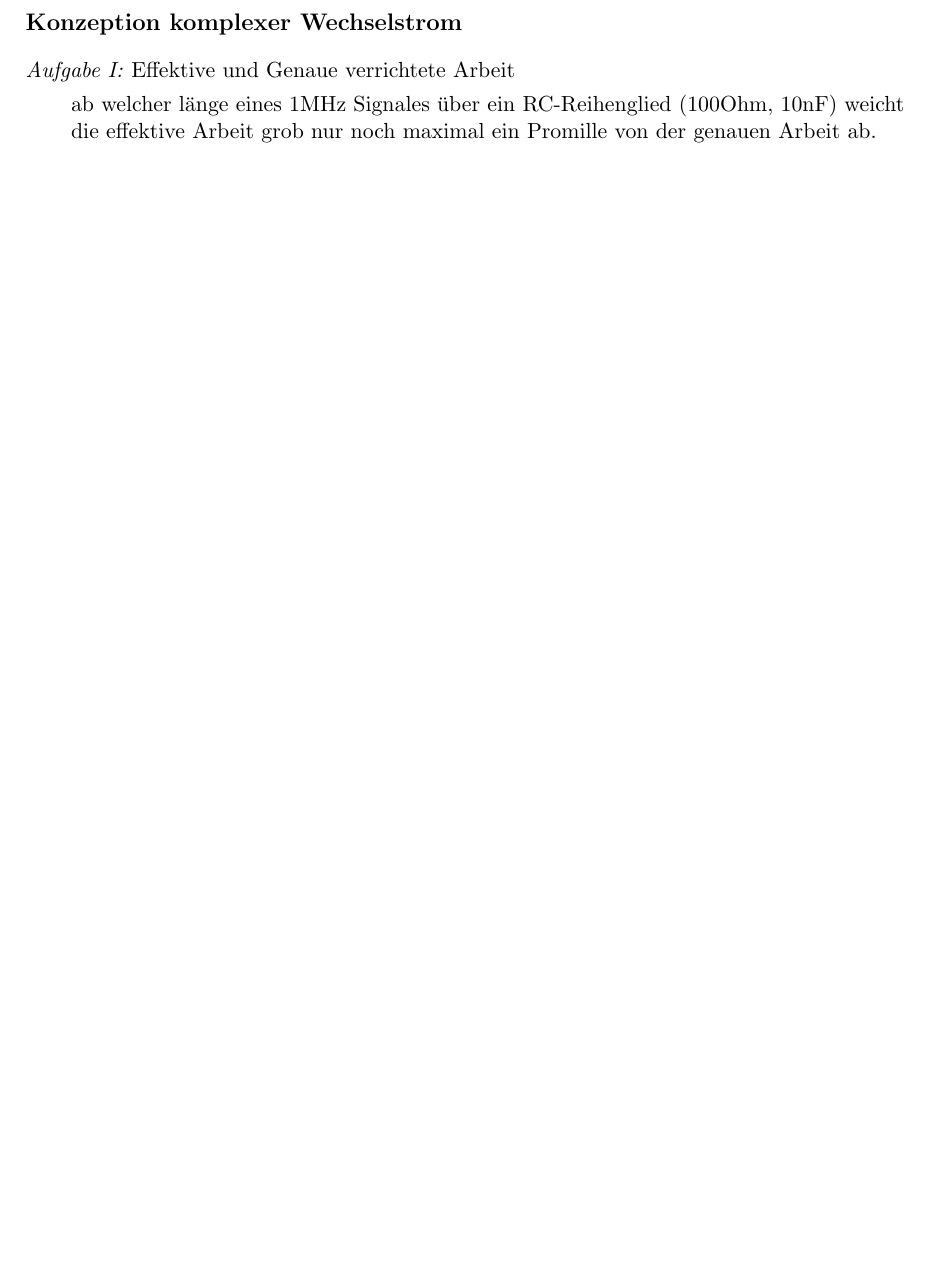
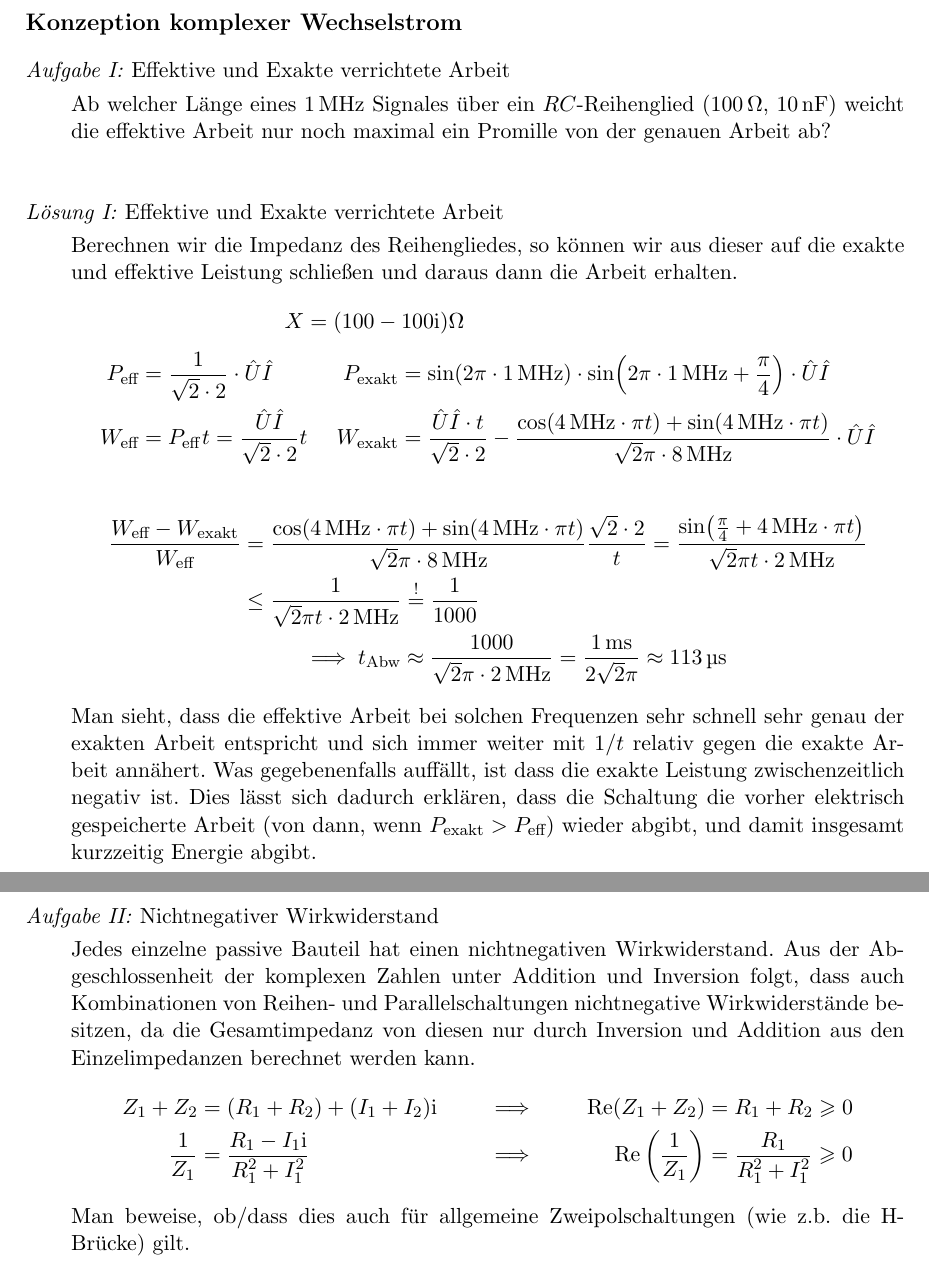
Before and after one commit to nodatapoints/orpheus_wechselstrom, a LaTeX problem sheet (Uebungen/uebung.tex): part of page 4 of 4 before the commit and two parts of pages 5 and 6 of 6 after it, the two joined at a grey line, cut so that both start at the same text, the shorter picture padded with empty space. Compiled offline with pdfLaTeX.

Commit message:
Zweite (und eig auch letzte) Chrarge der ÜA

```diff
--- a/Uebungen/uebung.tex
+++ b/Uebungen/uebung.tex
@@ -4,7 +4,7 @@
 \usepackage[left=2.5cm,right=2.5cm,top=2cm,bottom=1cm]{geometry}
 %\usepackage[ngerman]{babel}
 \usepackage{graphicx}
-\usepackage{subcaption,siunitx}
+\usepackage{subcaption,siunitx,marvosym}
 \usepackage{harpoon}
 \usepackage[ngerman]{babel}
 \newcommand{\imu}{\mathrm{i}}
@@ -168,6 +168,3 @@ Man berechne die Kenngröße explizit für $L_{\text{Motor}} = \SI{0.1}{\henry}$
 \end{solution}
 
 
-\field{Konzeption komplexer Wechselstrom}
-\begin{problem}{1}{Effektive und Genaue verrichtete Arbeit}{placeholder}
-ab welcher länge eines 1MHz Signales über ein RC-Reihenglied (100Ohm, 10nF) weicht die effektive Arbeit grob nur noch maximal ein Promille von der genauen Arbeit ab.
@@ -176 +197,53 @@ ab welcher länge eines 1MHz Signales über ein RC-Reihenglied (100Ohm, 10nF) we
+\field{Konzeption komplexer Wechselstrom}
+\begin{problem}{1}{Effektive und Exakte verrichtete Arbeit}{placeholder}
+Ab welcher Länge eines $\SI{1}{\mega\hertz}$ Signales über ein $RC$-Reihenglied (\SI{100}{\ohm}, \SI{10}{\nano\farad}) weicht die effektive Arbeit nur noch maximal ein Promille von der genauen Arbeit ab?
+% Das is nich mal __genau__ genau, sondern nur grob genau
+% genau genau is sowiso prbly nur numerisch machbar.
+\end{problem}
+
+
+
+\begin{solution}{1}{Effektive und Exakte verrichtete Arbeit}{placeholder}
+    Berechnen wir die Impedanz des Reihengliedes, so können wir aus dieser auf die exakte und effektive Leistung
+    schließen und daraus dann die Arbeit erhalten.
+    $$X = (100 - 100\imu)\si{\ohm}\hspace*{4cm}$$\\[-3.5em]
+    \begin{align*}
+        P_{\text{eff}} &= \frac{1}{\sqrt{2} \cdot 2}\cdot \hat{U} \hat{I} &
+        P_{\text{exakt}} &= \sin(2\pi \cdot \SI{1}{\mega\hertz}) \cdot \sin(2\pi \cdot \SI{1}{\mega\hertz} + \frac{\pi}{4}) \cdot \hat{U} \hat{I} \\
+        W_{\text{eff}} &= P_{\text{eff}}\hspace*{.3mm}t = \frac{\hat{U} \hat{I}}{\sqrt{2} \cdot 2} t &
+        W_{\text{exakt}} &= \frac{\hat{U} \hat{I} \cdot t}{\sqrt{2} \cdot 2} - \frac{\cos(\SI{4}{\mega\hertz} \cdot \pi t) + \sin(\SI{4}{\mega\hertz} \cdot \pi t)}{\sqrt{2}\pi \cdot \SI{8}{\mega\hertz} } \cdot \hat{U} \hat{I} \\
+    \end{align*}\\[-3.5em]
+    \begin{align*}
+        \frac{W_{\text{eff}} - W_{\text{exakt}}}{W_{\text{eff}}} &=
+        \frac{\cos(\SI{4}{\mega\hertz} \cdot \pi t) + \sin(\SI{4}{\mega\hertz} \cdot \pi t)}{\sqrt{2}\pi \cdot \SI{8}{\mega\hertz}} \frac{\sqrt{2} \cdot 2}{t}=
+        \frac{\sin(\frac{\pi}{4} + \SI{4}{\mega\hertz} \cdot \pi t)}{\sqrt{2}\pi t \cdot \SI{2}{\mega\hertz}} \\
+        &\leq \frac{1}{\sqrt{2}\pi t \cdot \SI{2}{\mega\hertz}} \stackrel{!}{=} \frac{1}{1000} \\
+        &\hspace*{1.018cm}\implies t_{\text{Abw}} \approx \frac{1000}{\sqrt{2}\pi \cdot \SI{2}{\mega\hertz}}
+        =\frac{\SI{1}{\milli\second}}{2\sqrt{2}\pi} \approx \SI{113}{\micro\second}
+    \end{align*}
+    Man sieht, dass die effektive Arbeit bei solchen Frequenzen sehr schnell sehr genau der exakten Arbeit entspricht und sich immer weiter mit $1/t$ relativ gegen die exakte Arbeit annähert.
+    Was gegebenenfalls auffällt, ist dass die exakte Leistung zwischenzeitlich negativ ist. Dies lässt sich dadurch erklären, dass die Schaltung die vorher elektrisch gespeicherte Arbeit (von dann, wenn $P_{\text{exakt}} > P_{\text{eff}}$) wieder abgibt, und damit insgesamt kurzzeitig Energie abgibt.
+\end{solution}
+
+\newpage
+
+\begin{problem}{2}{Nichtnegativer Wirkwiderstand}{placeholder}
+Jedes einzelne passive Bauteil hat einen nichtnegativen Wirkwiderstand.
+Aus der Abgeschlossenheit der komplexen Zahlen unter Addition und Inversion folgt, dass auch
+Kombinationen von Reihen- und Parallelschaltungen nichtnegative Wirkwiderstände besitzen,
+da die Gesamtimpedanz von diesen nur durch
+Inversion und Addition aus den Einzelimpedanzen berechnet werden kann.
+\begin{align*}
+    Z_1 + Z_2 &= (R_1+R_2) + (I_1 + I_2)\imu
+    &\implies&& \Re(Z_1 + Z_2) &= R_1+R_2 \geqslant 0\\
+    \frac{1}{Z_1} &= \frac{R_1-I_1\imu}{R_1^2 + I_1^2}
+    &\implies&& \Re\qty(\frac{1}{Z_1}) &= \frac{R_1}{R_1^2 + I_1^2} \geqslant 0
+\end{align*}
+Man beweise, ob/dass dies auch für allgemeine Zweipolschaltungen (wie z.b. die H-Brücke) gilt.
+\end{problem}
+
+%
+% I dont have no solution :/
+%
+
 \end{document}
```
Also changed, not shown: Uebungen/uebung.pdf, Uebungen/uebung.tex (24 more changed lines).
